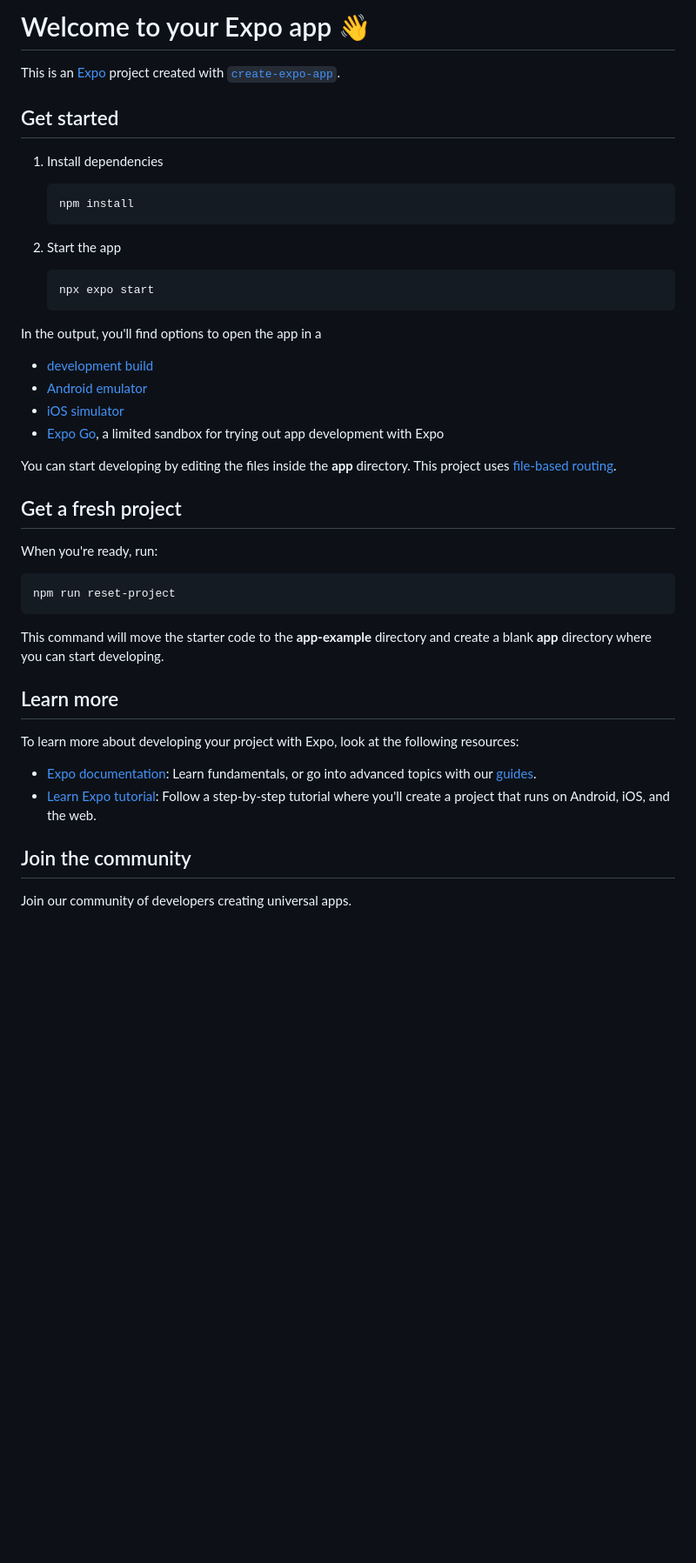
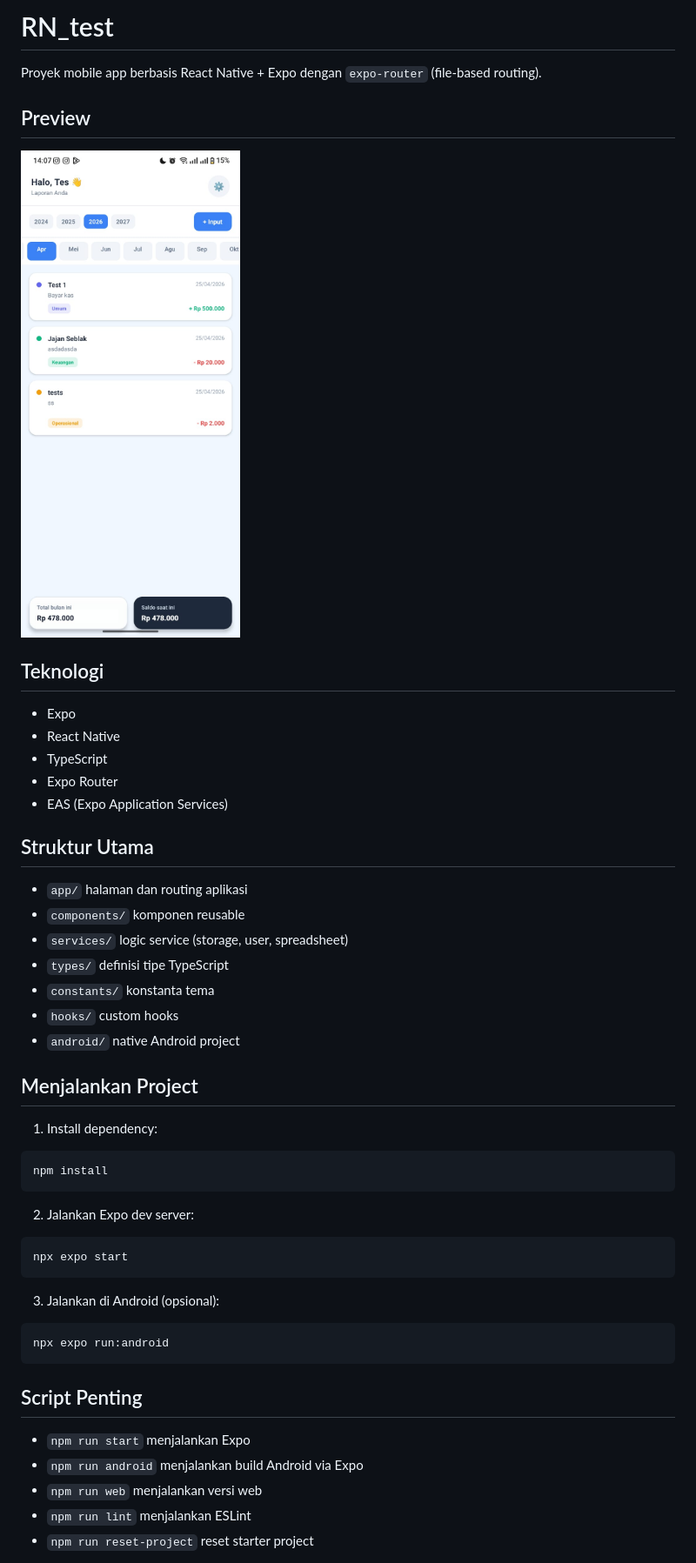
Before and after one commit to jivimuz/RN_Laporan_ID, a Markdown page: README.md, the part around one of its changes. Shown at 87% size. GitHub-like rendering; pictures changed too: preview.jpeg (added); blank space fills up the shorter version.

Commit message:
Refactor code structure for improved readability and maintainability
Co-authored-by: Copilot <copilot@github.com>

````diff
--- a/README.md
+++ b/README.md
@@ -1,48 +1,54 @@
-# Welcome to your Expo app 👋
+# RN_test
 
-This is an [Expo](https://expo.dev) project created with [`create-expo-app`](https://www.npmjs.com/package/create-expo-app).
+Proyek mobile app berbasis React Native + Expo dengan `expo-router` (file-based routing).
 
-## Get started
+## Preview
 
-1. Install dependencies
+<img src="./preview.jpeg" alt="Preview aplikasi" width="300" />
 
-   ```bash
-   npm install
-   ```
+## Teknologi
 
-2. Start the app
+- Expo
+- React Native
+- TypeScript
+- Expo Router
+- EAS (Expo Application Services)
 
-   ```bash
-   npx expo start
-   ```
+## Struktur Utama
 
-In the output, you'll find options to open the app in a
+- `app/` halaman dan routing aplikasi
+- `components/` komponen reusable
+- `services/` logic service (storage, user, spreadsheet)
+- `types/` definisi tipe TypeScript
+- `constants/` konstanta tema
+- `hooks/` custom hooks
+- `android/` native Android project
 
-- [development build](https://docs.expo.dev/develop/development-builds/introduction/)
-- [Android emulator](https://docs.expo.dev/workflow/android-studio-emulator/)
-- [iOS simulator](https://docs.expo.dev/workflow/ios-simulator/)
-- [Expo Go](https://expo.dev/go), a limited sandbox for trying out app development with Expo
+## Menjalankan Project
 
-You can start developing by editing the files inside the **app** directory. This project uses [file-based routing](https://docs.expo.dev/router/introduction).
-
-## Get a fresh project
-
-When you're ready, run:
+1. Install dependency:
 
 ```bash
-npm run reset-project
+npm install
 ```
 
-This command will move the starter code to the **app-example** directory and create a blank **app** directory where you can start developing.
+2. Jalankan Expo dev server:
 
-## Learn more
+```bash
+npx expo start
+```
 
-To learn more about developing your project with Expo, look at the following resources:
+3. Jalankan di Android (opsional):
 
-- [Expo documentation](https://docs.expo.dev/): Learn fundamentals, or go into advanced topics with our [guides](https://docs.expo.dev/guides).
-- [Learn Expo tutorial](https://docs.expo.dev/tutorial/introduction/): Follow a step-by-step tutorial where you'll create a project that runs on Android, iOS, and the web.
+```bash
+npx expo run:android
+```
 
-## Join the community
+## Script Penting
 
-Join our community of developers creating universal apps.
+- `npm run start` menjalankan Expo
+- `npm run android` menjalankan build Android via Expo
+- `npm run web` menjalankan versi web
+- `npm run lint` menjalankan ESLint
+- `npm run reset-project` reset starter project
 
````
Also changed, not shown: other parts of README.md (+9 -2 lines).
